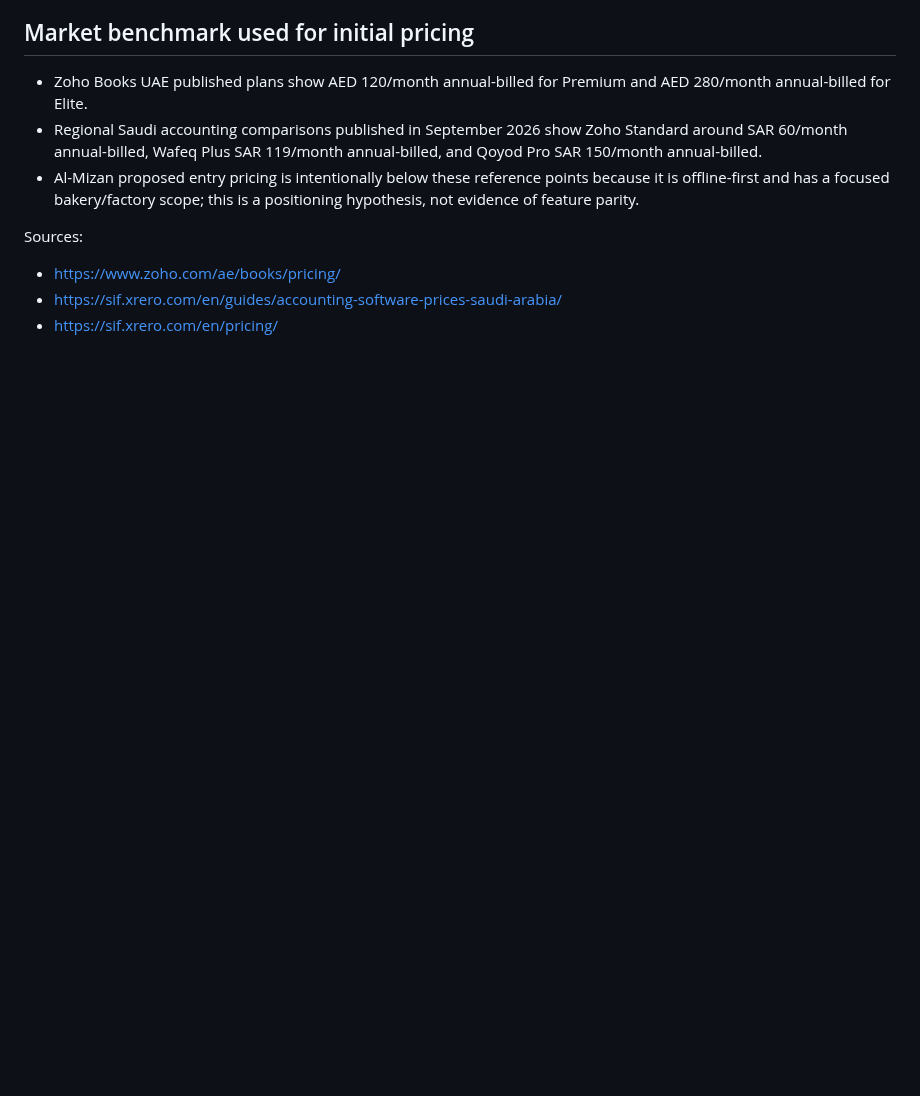
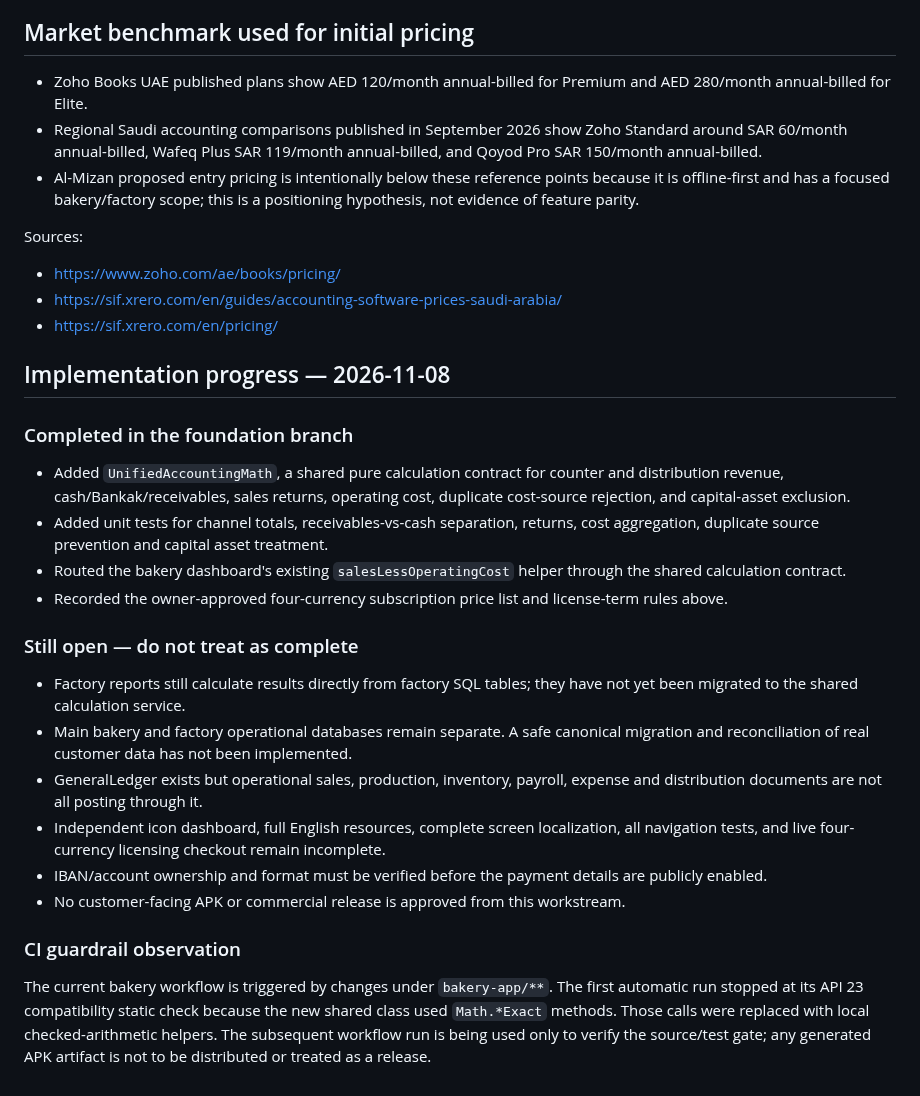
Before and after one commit to moh1442010-arch/smart-encyclopedias-platform, a Markdown page: docs/ALMIZAN_GLOBAL_PLATFORM_FOUNDATION.md, the part around the change. Drawn GitHub-style; blank space fills up the shorter version.

Commit message:
Document shared formula progress and remaining release gates

```diff
--- a/docs/ALMIZAN_GLOBAL_PLATFORM_FOUNDATION.md
+++ b/docs/ALMIZAN_GLOBAL_PLATFORM_FOUNDATION.md
@@ -131,3 +131,22 @@ Sources:
 - https://www.zoho.com/ae/books/pricing/
 - https://sif.xrero.com/en/guides/accounting-software-prices-saudi-arabia/
 - https://sif.xrero.com/en/pricing/
+
+## Implementation progress — 2026-11-08
+
+### Completed in the foundation branch
+- Added `UnifiedAccountingMath`, a shared pure calculation contract for counter and distribution revenue, cash/Bankak/receivables, sales returns, operating cost, duplicate cost-source rejection, and capital-asset exclusion.
+- Added unit tests for channel totals, receivables-vs-cash separation, returns, cost aggregation, duplicate source prevention and capital asset treatment.
+- Routed the bakery dashboard's existing `salesLessOperatingCost` helper through the shared calculation contract.
+- Recorded the owner-approved four-currency subscription price list and license-term rules above.
+
+### Still open — do not treat as complete
+- Factory reports still calculate results directly from factory SQL tables; they have not yet been migrated to the shared calculation service.
+- Main bakery and factory operational databases remain separate. A safe canonical migration and reconciliation of real customer data has not been implemented.
+- GeneralLedger exists but operational sales, production, inventory, payroll, expense and distribution documents are not all posting through it.
+- Independent icon dashboard, full English resources, complete screen localization, all navigation tests, and live four-currency licensing checkout remain incomplete.
+- IBAN/account ownership and format must be verified before the payment details are publicly enabled.
+- No customer-facing APK or commercial release is approved from this workstream.
+
+### CI guardrail observation
+The current bakery workflow is triggered by changes under `bakery-app/**`. The first automatic run stopped at its API 23 compatibility static check because the new shared class used `Math.*Exact` methods. Those calls were replaced with local checked-arithmetic helpers. The subsequent workflow run is being used only to verify the source/test gate; any generated APK artifact is not to be distributed or treated as a release.
```
